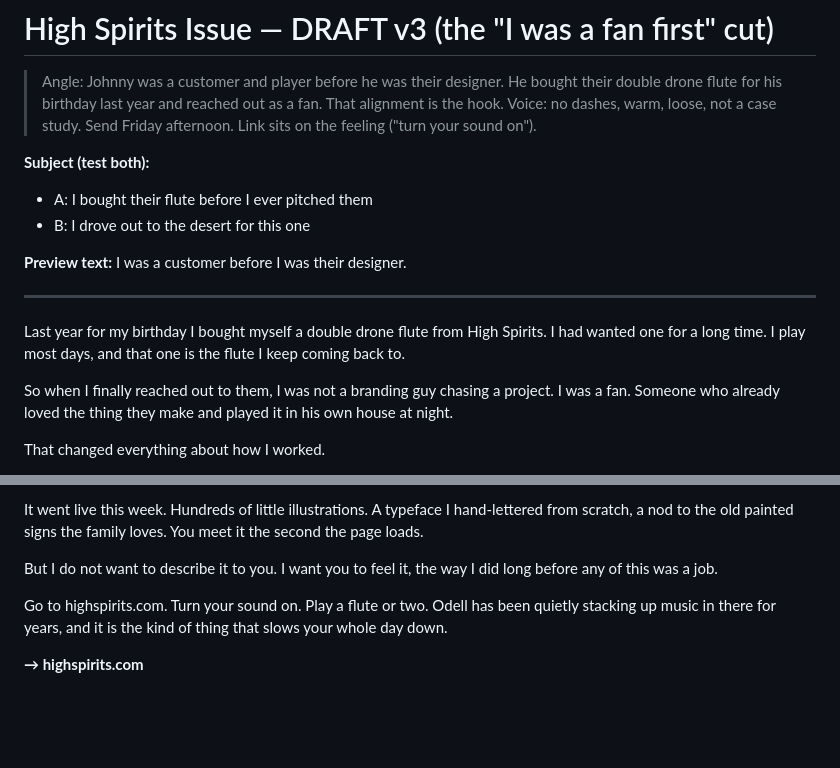
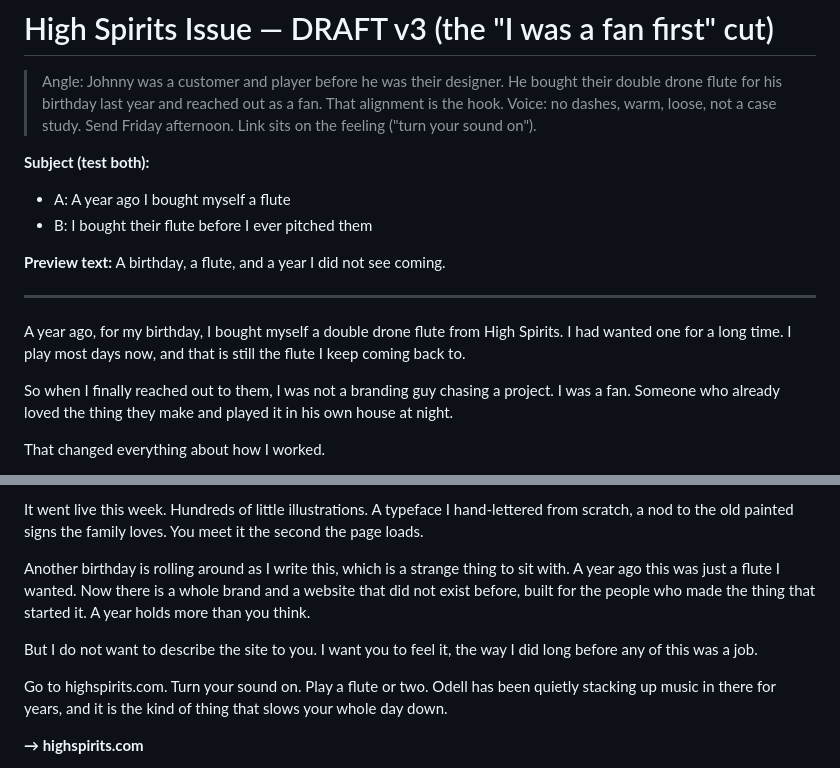
Before and after one commit to lumorae/lemoine, a Markdown page: newsletter/highspirits-issue.md, 2 parts joined by grey strips. GitHub-like rendering; blank space fills up the shorter version.

Commit message:
Add one-year birthday full-circle arc to High Spirits newsletter
Co-Authored-By: Claude Opus 4.8 (1M context) <noreply@anthropic.com>
Claude-Session: https://claude.ai/code/session_011jNH5eLw74WBbaRbNEwy5B

```diff
--- a/newsletter/highspirits-issue.md
+++ b/newsletter/highspirits-issue.md
@@ -6,14 +6,14 @@
 > Send Friday afternoon. Link sits on the feeling ("turn your sound on").
 
 **Subject (test both):**
-- A: I bought their flute before I ever pitched them
-- B: I drove out to the desert for this one
+- A: A year ago I bought myself a flute
+- B: I bought their flute before I ever pitched them
 
-**Preview text:** I was a customer before I was their designer.
+**Preview text:** A birthday, a flute, and a year I did not see coming.
 
 ---
 
-Last year for my birthday I bought myself a double drone flute from High Spirits. I had wanted one for a long time. I play most days, and that one is the flute I keep coming back to.
+A year ago, for my birthday, I bought myself a double drone flute from High Spirits. I had wanted one for a long time. I play most days now, and that is still the flute I keep coming back to.
 
 So when I finally reached out to them, I was not a branding guy chasing a project. I was a fan. Someone who already loved the thing they make and played it in his own house at night.
 
@@ -27,7 +27,9 @@ I drove home with a full notebook and a feeling I could not shake. A company tha
 
 It went live this week. Hundreds of little illustrations. A typeface I hand-lettered from scratch, a nod to the old painted signs the family loves. You meet it the second the page loads.
 
-But I do not want to describe it to you. I want you to feel it, the way I did long before any of this was a job.
+Another birthday is rolling around as I write this, which is a strange thing to sit with. A year ago this was just a flute I wanted. Now there is a whole brand and a website that did not exist before, built for the people who made the thing that started it. A year holds more than you think.
+
+But I do not want to describe the site to you. I want you to feel it, the way I did long before any of this was a job.
 
 Go to highspirits.com. Turn your sound on. Play a flute or two. Odell has been quietly stacking up music in there for years, and it is the kind of thing that slows your whole day down.
 
```
